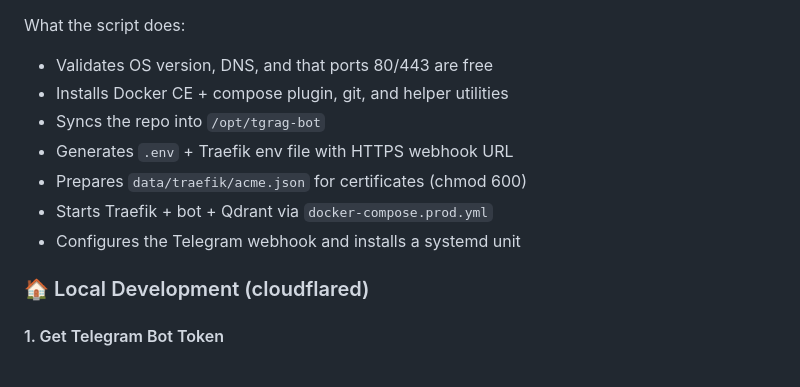
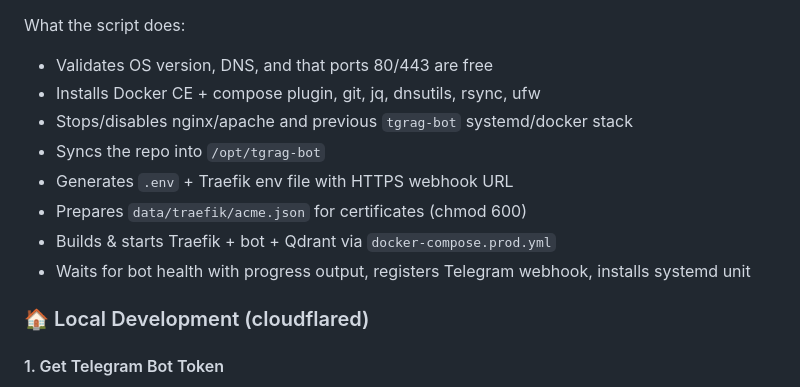
Before and after one commit to laser54/tgrag_bot, a Markdown page: README.md, the part around the change. Rendered like a GitHub page.

```diff
--- a/README.md
+++ b/README.md
@@ -82,12 +82,13 @@ Arguments: `<domain> <telegram_bot_token> [letsencrypt_email] [allowed_user_ids]
 What the script does:
 
 - Validates OS version, DNS, and that ports 80/443 are free
-- Installs Docker CE + compose plugin, git, and helper utilities
+- Installs Docker CE + compose plugin, git, jq, dnsutils, rsync, ufw
+- Stops/disables nginx/apache and previous `tgrag-bot` systemd/docker stack
 - Syncs the repo into `/opt/tgrag-bot`
 - Generates `.env` + Traefik env file with HTTPS webhook URL
 - Prepares `data/traefik/acme.json` for certificates (chmod 600)
-- Starts Traefik + bot + Qdrant via `docker-compose.prod.yml`
-- Configures the Telegram webhook and installs a systemd unit
+- Builds & starts Traefik + bot + Qdrant via `docker-compose.prod.yml`
+- Waits for bot health with progress output, registers Telegram webhook, installs systemd unit
 
 ### 🏠 Local Development (cloudflared)
 
```
Also changed, not shown: WORKPLAN.md (+8 -10 lines).
